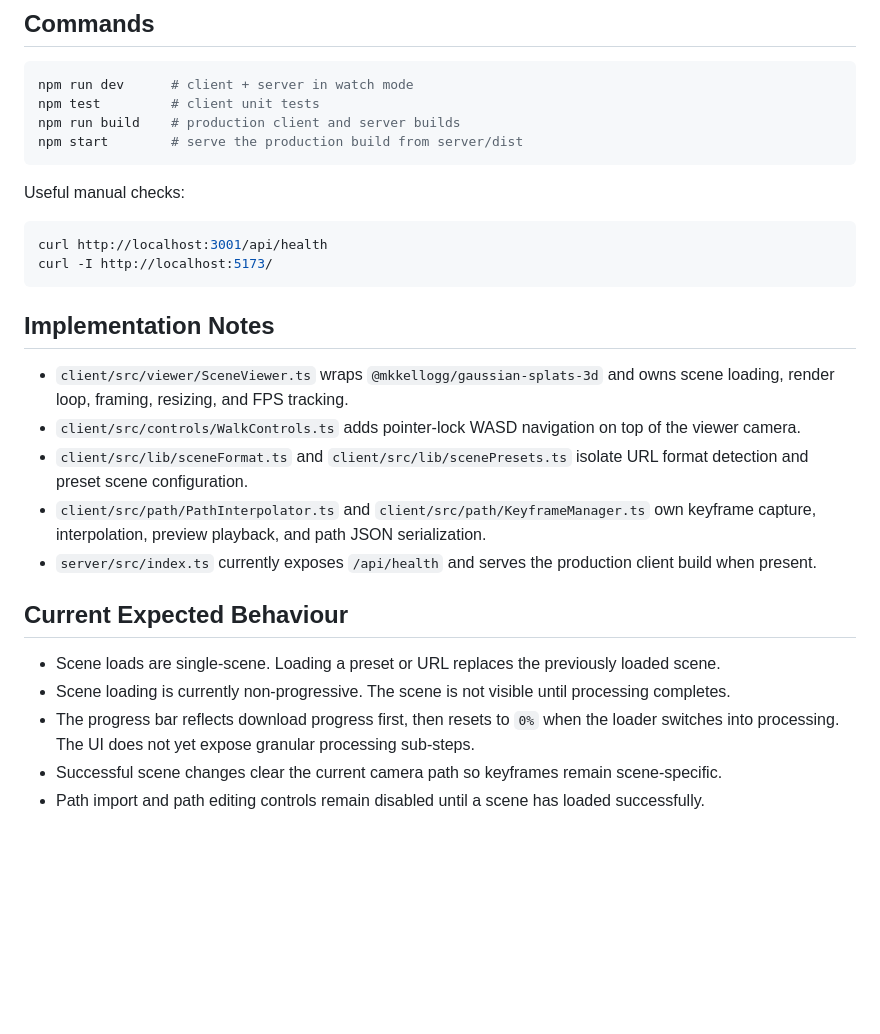
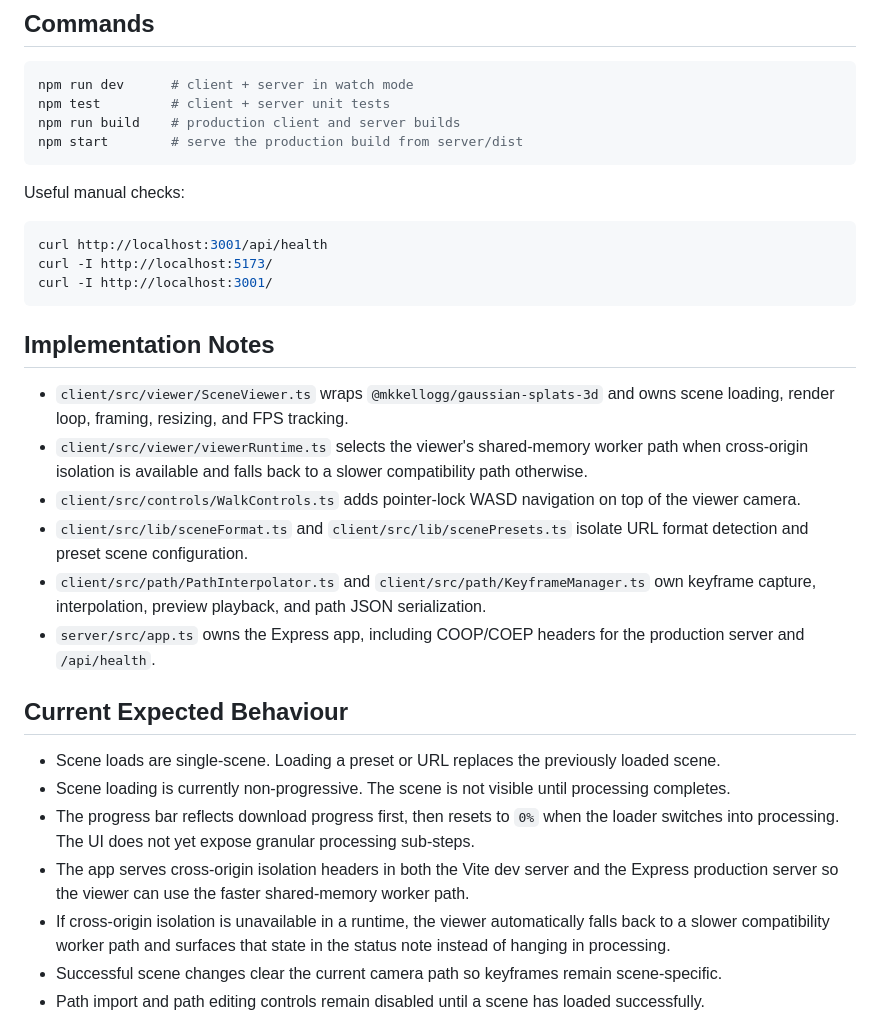
Before and after one commit to Qi646/gsplat, a Markdown page: README.md, the part around the change. GitHub-like rendering; blank space fills up the shorter version.

Commit message:
Document viewer compatibility fallback

````diff
--- a/README.md
+++ b/README.md
@@ -59,7 +59,7 @@ npm install --cache /tmp/npm-cache-gsplat-1
 
 ```bash
 npm run dev      # client + server in watch mode
-npm test         # client unit tests
+npm test         # client + server unit tests
 npm run build    # production client and server builds
 npm start        # serve the production build from server/dist
 ```
@@ -69,21 +69,25 @@ Useful manual checks:
 ```bash
 curl http://localhost:3001/api/health
 curl -I http://localhost:5173/
+curl -I http://localhost:3001/
 ```
 
 ## Implementation Notes
 
 - `client/src/viewer/SceneViewer.ts` wraps `@mkkellogg/gaussian-splats-3d` and owns scene loading, render loop, framing, resizing, and FPS tracking.
+- `client/src/viewer/viewerRuntime.ts` selects the viewer's shared-memory worker path when cross-origin isolation is available and falls back to a slower compatibility path otherwise.
 - `client/src/controls/WalkControls.ts` adds pointer-lock WASD navigation on top of the viewer camera.
 - `client/src/lib/sceneFormat.ts` and `client/src/lib/scenePresets.ts` isolate URL format detection and preset scene configuration.
 - `client/src/path/PathInterpolator.ts` and `client/src/path/KeyframeManager.ts` own keyframe capture, interpolation, preview playback, and path JSON serialization.
-- `server/src/index.ts` currently exposes `/api/health` and serves the production client build when present.
+- `server/src/app.ts` owns the Express app, including COOP/COEP headers for the production server and `/api/health`.
 
 ## Current Expected Behaviour
 
 - Scene loads are single-scene. Loading a preset or URL replaces the previously loaded scene.
 - Scene loading is currently non-progressive. The scene is not visible until processing completes.
 - The progress bar reflects download progress first, then resets to `0%` when the loader switches into processing. The UI does not yet expose granular processing sub-steps.
+- The app serves cross-origin isolation headers in both the Vite dev server and the Express production server so the viewer can use the faster shared-memory worker path.
+- If cross-origin isolation is unavailable in a runtime, the viewer automatically falls back to a slower compatibility worker path and surfaces that state in the status note instead of hanging in processing.
 - Successful scene changes clear the current camera path so keyframes remain scene-specific.
 - Path import and path editing controls remain disabled until a scene has loaded successfully.
 
````
Also changed, not shown: AGENT_MEMORY.md (+5 -0 lines).
